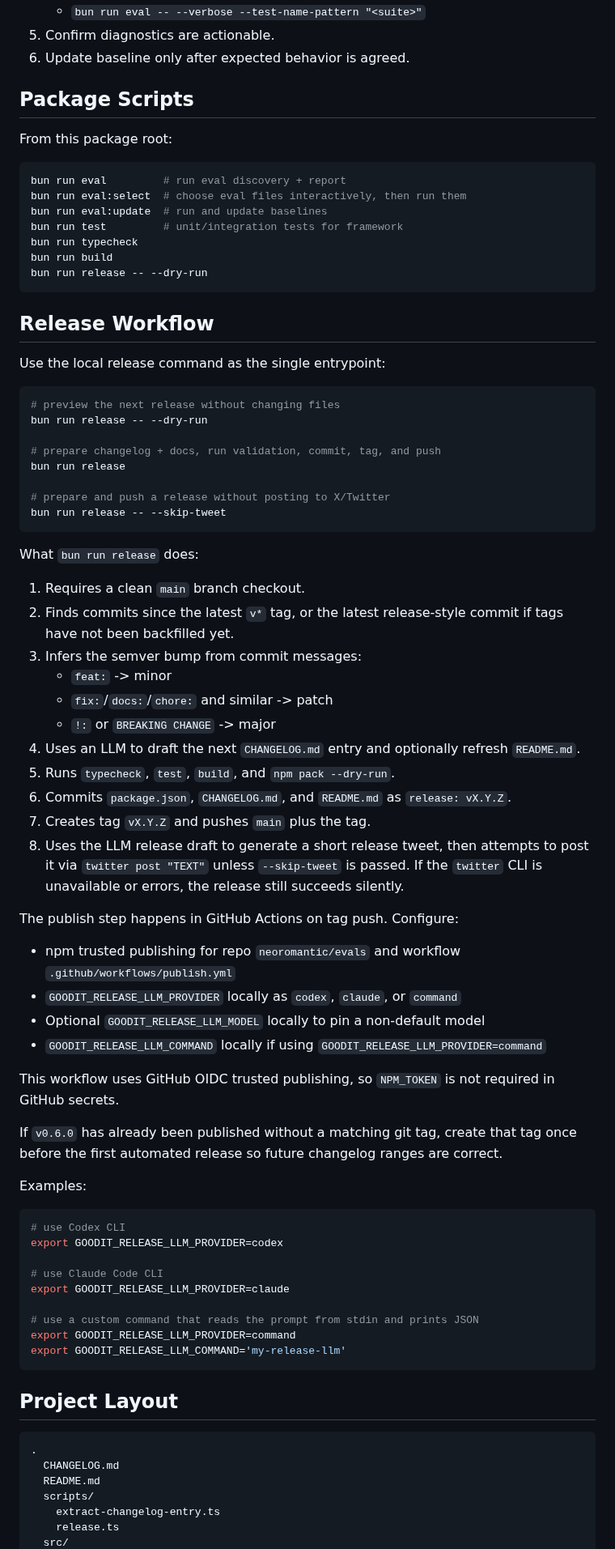
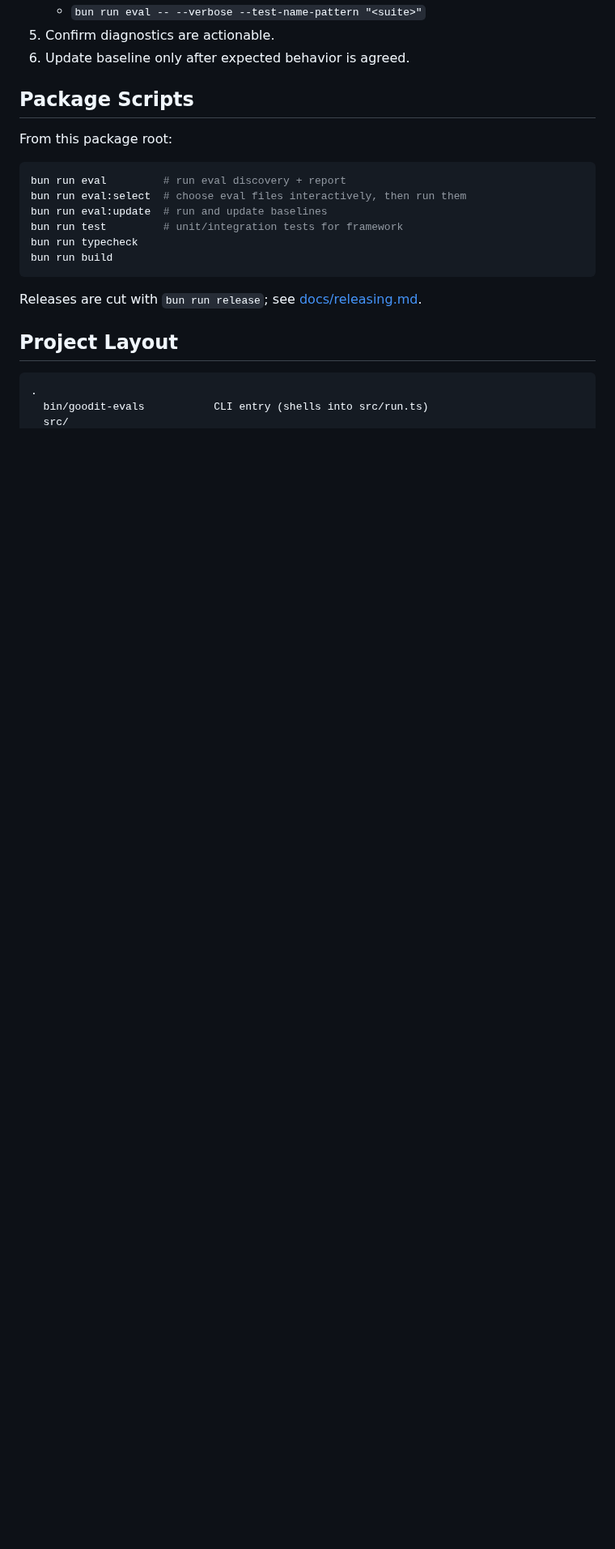
Before and after one commit to neoromantic/evals, a Markdown page: README.md, the part around one of its changes. Shown at 81% size. Drawn GitHub-style; blank space fills up the shorter version.

````diff
--- a/README.md
+++ b/README.md
@@ -656,79 +707,13 @@ bun run eval:update  # run and update baselines
 bun run test         # unit/integration tests for framework
 bun run typecheck
 bun run build
-bun run release -- --dry-run
 ```
 
-## Release Workflow
-
-Use the local release command as the single entrypoint:
-
-```bash
-# preview the next release without changing files
-bun run release -- --dry-run
-
-# prepare changelog + docs, run validation, commit, tag, and push
-bun run release
-
-# prepare and push a release without posting to X/Twitter
-bun run release -- --skip-tweet
-```
-
-What `bun run release` does:
-
-1. Requires a clean `main` branch checkout.
-2. Finds commits since the latest `v*` tag, or the latest release-style commit
-   if tags have not been backfilled yet.
-3. Infers the semver bump from commit messages:
-   - `feat:` -> minor
-   - `fix:`/`docs:`/`chore:` and similar -> patch
-   - `!:` or `BREAKING CHANGE` -> major
-4. Uses an LLM to draft the next `CHANGELOG.md` entry and optionally refresh
-   `README.md`.
-5. Runs `typecheck`, `test`, `build`, and `npm pack --dry-run`.
-6. Commits `package.json`, `CHANGELOG.md`, and `README.md` as
-   `release: vX.Y.Z`.
-7. Creates tag `vX.Y.Z` and pushes `main` plus the tag.
-8. Uses the LLM release draft to generate a short release tweet, then attempts
-   to post it via `twitter post "TEXT"` unless `--skip-tweet` is passed. If the
-   `twitter` CLI is unavailable or errors, the release still succeeds silently.
-
-The publish step happens in GitHub Actions on tag push. Configure:
-
-- npm trusted publishing for repo `neoromantic/evals` and workflow
-  `.github/workflows/publish.yml`
-- `GOODIT_RELEASE_LLM_PROVIDER` locally as `codex`, `claude`, or `command`
-- Optional `GOODIT_RELEASE_LLM_MODEL` locally to pin a non-default model
-- `GOODIT_RELEASE_LLM_COMMAND` locally if using `GOODIT_RELEASE_LLM_PROVIDER=command`
-
-This workflow uses GitHub OIDC trusted publishing, so `NPM_TOKEN` is not
-required in GitHub secrets.
-
-If `v0.6.0` has already been published without a matching git tag, create that
-tag once before the first automated release so future changelog ranges are
-correct.
-
-Examples:
-
-```bash
-# use Codex CLI
-export GOODIT_RELEASE_LLM_PROVIDER=codex
-
-# use Claude Code CLI
-export GOODIT_RELEASE_LLM_PROVIDER=claude
-
-# use a custom command that reads the prompt from stdin and prints JSON
-export GOODIT_RELEASE_LLM_PROVIDER=command
-export GOODIT_RELEASE_LLM_COMMAND='my-release-llm'
-```
+Releases are cut with `bun run release`; see [docs/releasing.md](docs/releasing.md).
 
 ## Project Layout
 
 ```text
 .
-  CHANGELOG.md
-  README.md
-  scripts/
-    extract-changelog-entry.ts
-    release.ts
+  bin/goodit-evals           CLI entry (shells into src/run.ts)
   src/
````
Also changed, not shown: other parts of README.md (+89 -30 lines), docs/screenshots/json.png, docs/screenshots/report.png, docs/screenshots/selector.png, docs/screenshots/variants.png, docs/screenshots/verbose.png.
